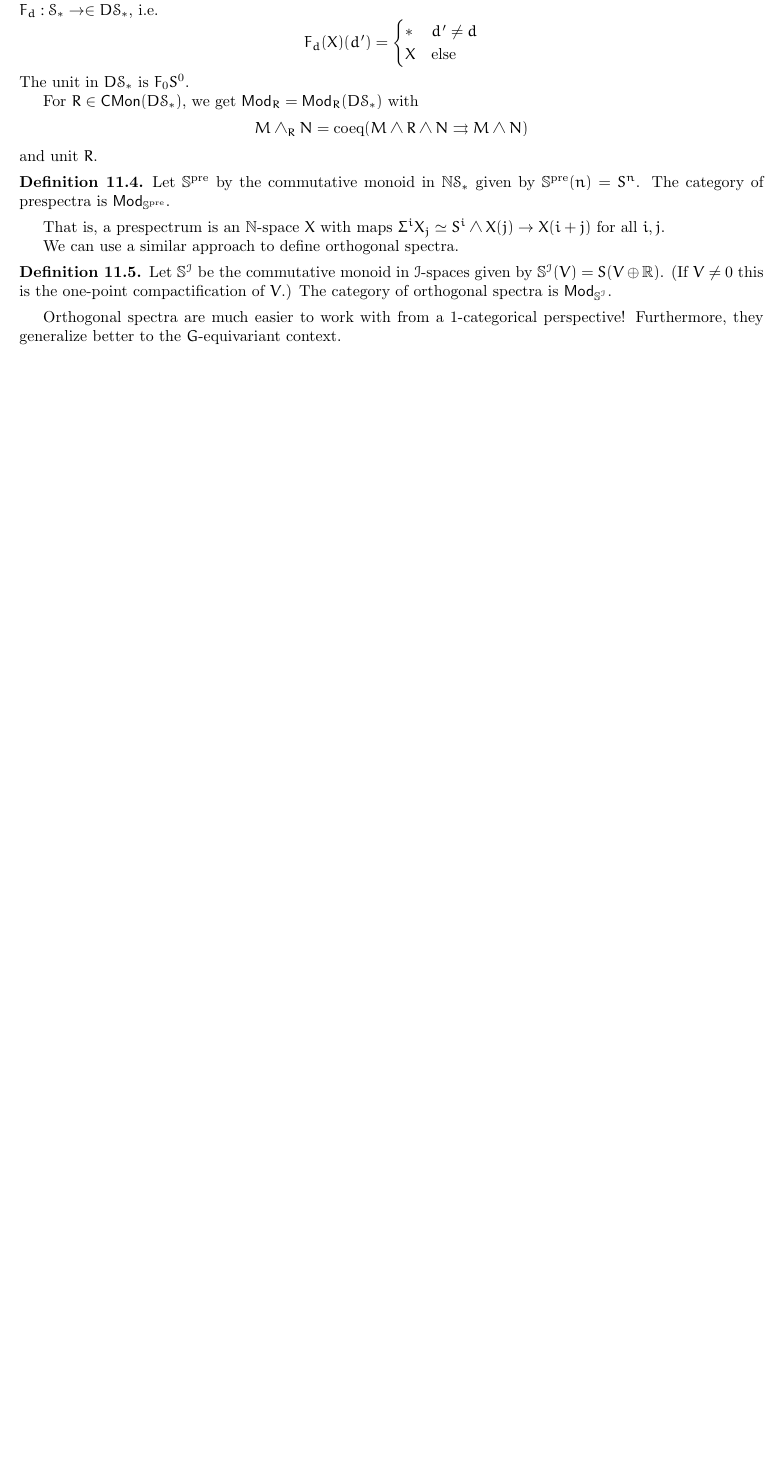
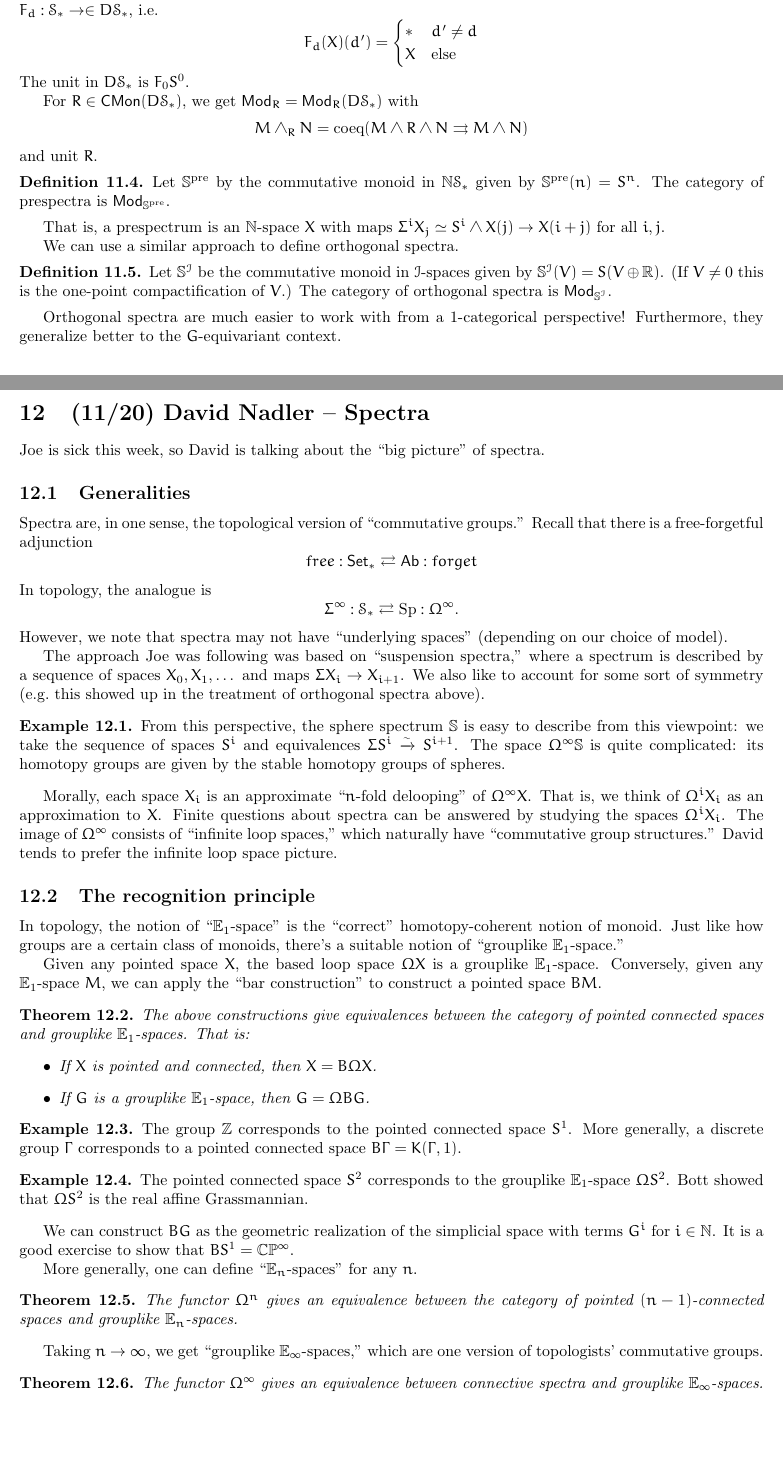
Before and after one commit to eruditeandroid/GRTnotes, a LaTeX paper (fa25.tex): part of page 18 of 18 before the commit and two parts of pages 18 and 19 of 20 after it, the two joined at a grey line, cut so that both start at the same text, the shorter picture padded with empty space. Compiled offline with pdfLaTeX.

Commit message:
11/20 notes

```diff
--- a/fa25.tex
+++ b/fa25.tex
@@ -1214,3 +1214,75 @@ We can use a similar approach to define orthogonal spectra.
 Orthogonal spectra are much easier to work with from a 1-categorical perspective!
 Furthermore, they generalize better to the $G$-equivariant context.
 
+\section{(11/20) David Nadler -- Spectra}
+
+Joe is sick this week, so David is talking about the ``big picture'' of spectra.
+
+\subsection{Generalities}
+
+Spectra are, in one sense, the topological version of ``commutative groups.''
+Recall that there is a free-forgetful adjunction
+\[
+  \mathop{free}: \Set_* \rightleftarrows \Ab: \mathop{forget}
+\]
+In topology, the analogue is
+\[
+  \Sigma^\infty: \Sc_* \rightleftarrows \Sp: \Omega^\infty.
+\]
+However, we note that spectra may not have ``underlying spaces'' (depending on our choice of model).
+
+The approach Joe was following was based on ``suspension spectra,'' where a spectrum is described by a sequence of spaces $X_0, X_1, \dots$ and maps $\Sigma X_i \to X_{i+1}$.
+We also like to account for some sort of symmetry (e.g.\ this showed up in the treatment of orthogonal spectra above).
+
+\begin{ex}
+  From this perspective, the sphere spectrum $\SS$ is easy to describe from this viewpoint: we take the sequence of spaces $S^i$ and equivalences $\Sigma S^i \xrightarrow{\sim} S^{i+1}$.
+  The space $\Omega^\infty \SS$ is quite complicated: its homotopy groups are given by the stable homotopy groups of spheres.
+\end{ex}
+
+Morally, each space $X_i$ is an approximate ``$n$-fold delooping'' of $\Omega^\infty X$.
+That is, we think of $\Omega^i X_i$ as an approximation to $X$.
+Finite questions about spectra can be answered by studying the spaces $\Omega^i X_i$.
+The image of $\Omega^\infty$ consists of ``infinite loop spaces,'' which naturally have ``commutative group structures.''
+David tends to prefer the infinite loop space picture.
+
+\subsection{The recognition principle}
+
+In topology, the notion of ``$\EE_1$-space'' is the ``correct'' homotopy-coherent notion of monoid.
+Just like how groups are a certain class of monoids, there's a suitable notion of ``grouplike $\EE_1$-space.''
+
+Given any pointed space $X$, the based loop space $\Omega X$ is a grouplike $\EE_1$-space.
+Conversely, given any $\EE_1$-space $M$, we can apply the ``bar construction'' to construct a pointed space $BM$.
+
+\begin{thm}
+  The above constructions give equivalences between the category of pointed connected spaces and grouplike $\EE_1$-spaces.
+  That is:
+  \begin{itemize}
+    \item If $X$ is pointed and connected, then $X = B\Omega X$.
+    \item If $G$ is a grouplike $\EE_1$-space, then $G = \Omega BG$.
+  \end{itemize}
+\end{thm}
+
+\begin{ex}
+  The group $\ZZ$ corresponds to the pointed connected space $S^1$.
+  More generally, a discrete group $\Gamma$ corresponds to a pointed connected space $B\Gamma = K(\Gamma, 1)$.
+\end{ex}
+
+\begin{ex}
+  The pointed connected space $S^2$ corresponds to the grouplike $\EE_1$-space $\Omega S^2$.
+  Bott showed that $\Omega S^2$ is the real affine Grassmannian.
+\end{ex}
+
+We can construct $BG$ as the geometric realization of the simplicial space with terms $G^i$ for $i \in \NN$.
+It is a good exercise to show that $BS^1 = \CC\PP^\infty$.
+
+More generally, one can define ``$\EE_n$-spaces'' for any $n$.
+
+\begin{thm}
+  The functor $\Omega^n$ gives an equivalence between the category of pointed $(n-1)$-connected spaces and grouplike $\EE_n$-spaces.
+\end{thm}
+
+Taking $n \to \infty$, we get ``grouplike $\EE_\infty$-spaces,'' which are one version of topologists' commutative groups.
+
+\begin{thm}
+  The functor $\Omega^\infty$ gives an equivalence between connective spectra and grouplike $\EE_\infty$-spaces.
+\end{thm}
@@ -1216,0 +1297 @@ Furthermore, they generalize better to the $G$-equivariant context.
+\end{thm}
```
Also changed, not shown: fa25.pdf, fa25.tex (30 more changed lines).
